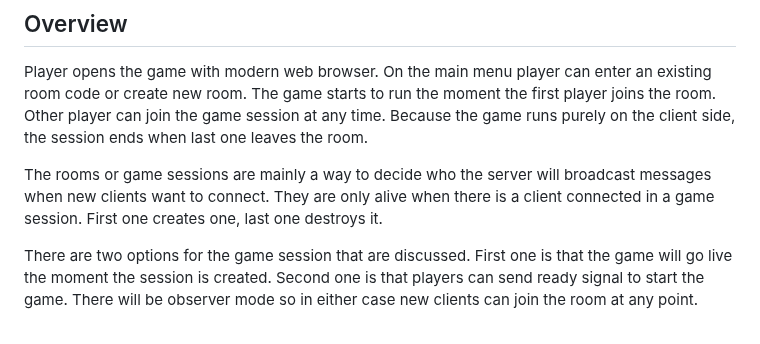
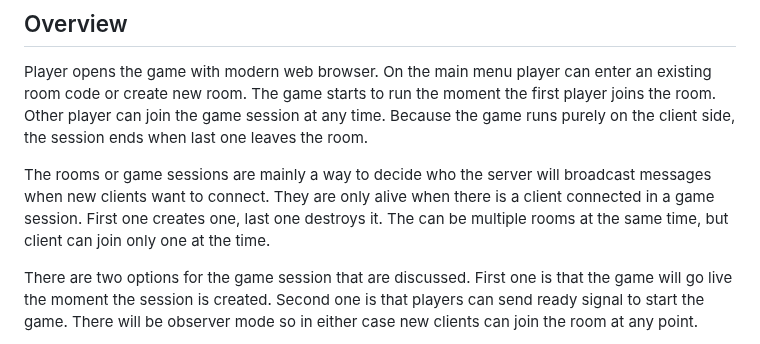
Before and after one commit to spitzerUH/distributed_systems, a Markdown page: README.md, the part around the change. Rendered like a GitHub page.

Commit message:
Add room limitation disclaimer

```diff
--- a/README.md
+++ b/README.md
@@ -21,6 +21,7 @@ Because the game runs purely on the client side, the session ends when last one
 The rooms or game sessions are mainly a way to decide who the server will broadcast messages when new clients want to connect.
 They are only alive when there is a client connected in a game session.
 First one creates one, last one destroys it.
+The can be multiple rooms at the same time, but client can join only one at the time.
 
 There are two options for the game session that are discussed.
 First one is that the game will go live the moment the session is created.
```
